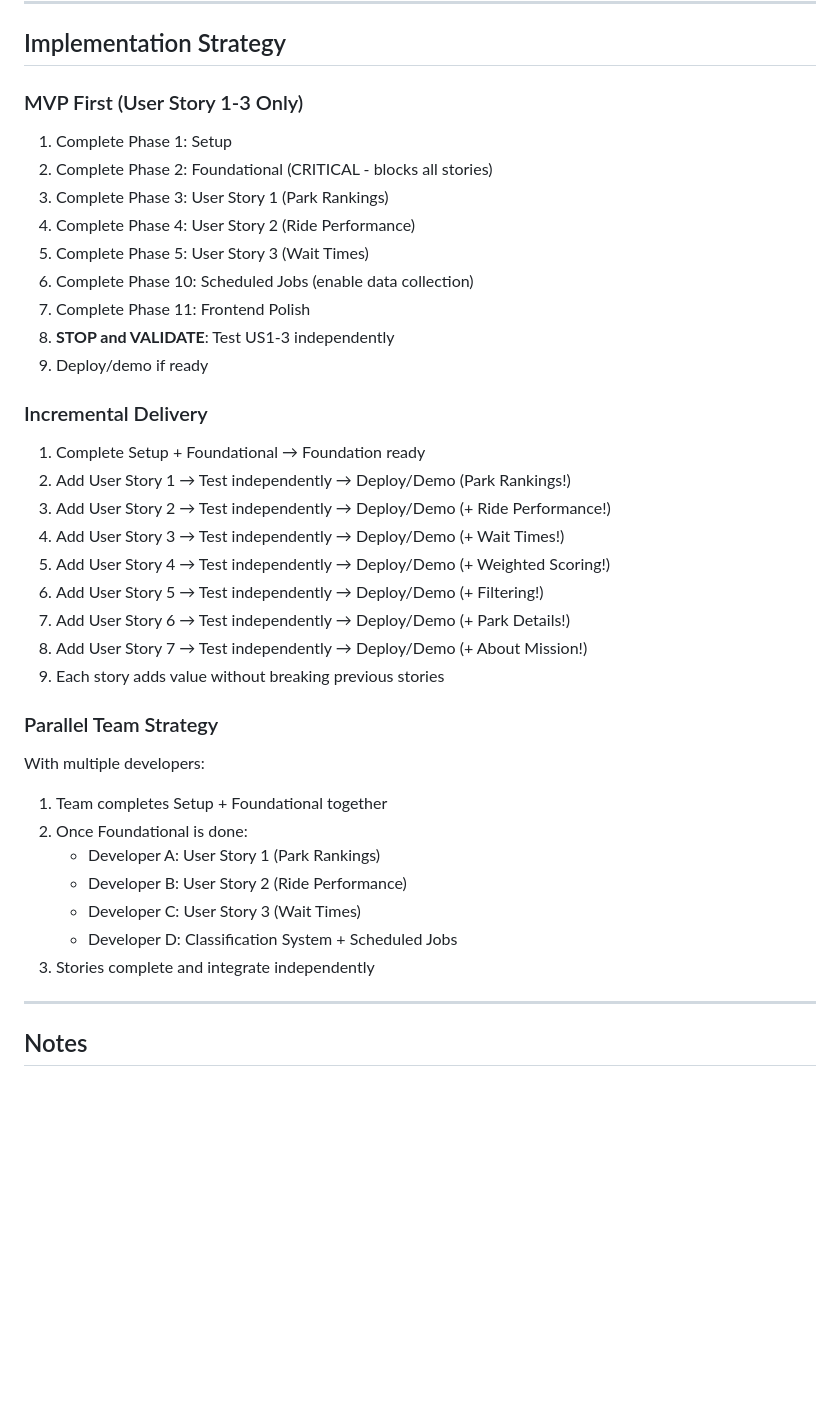
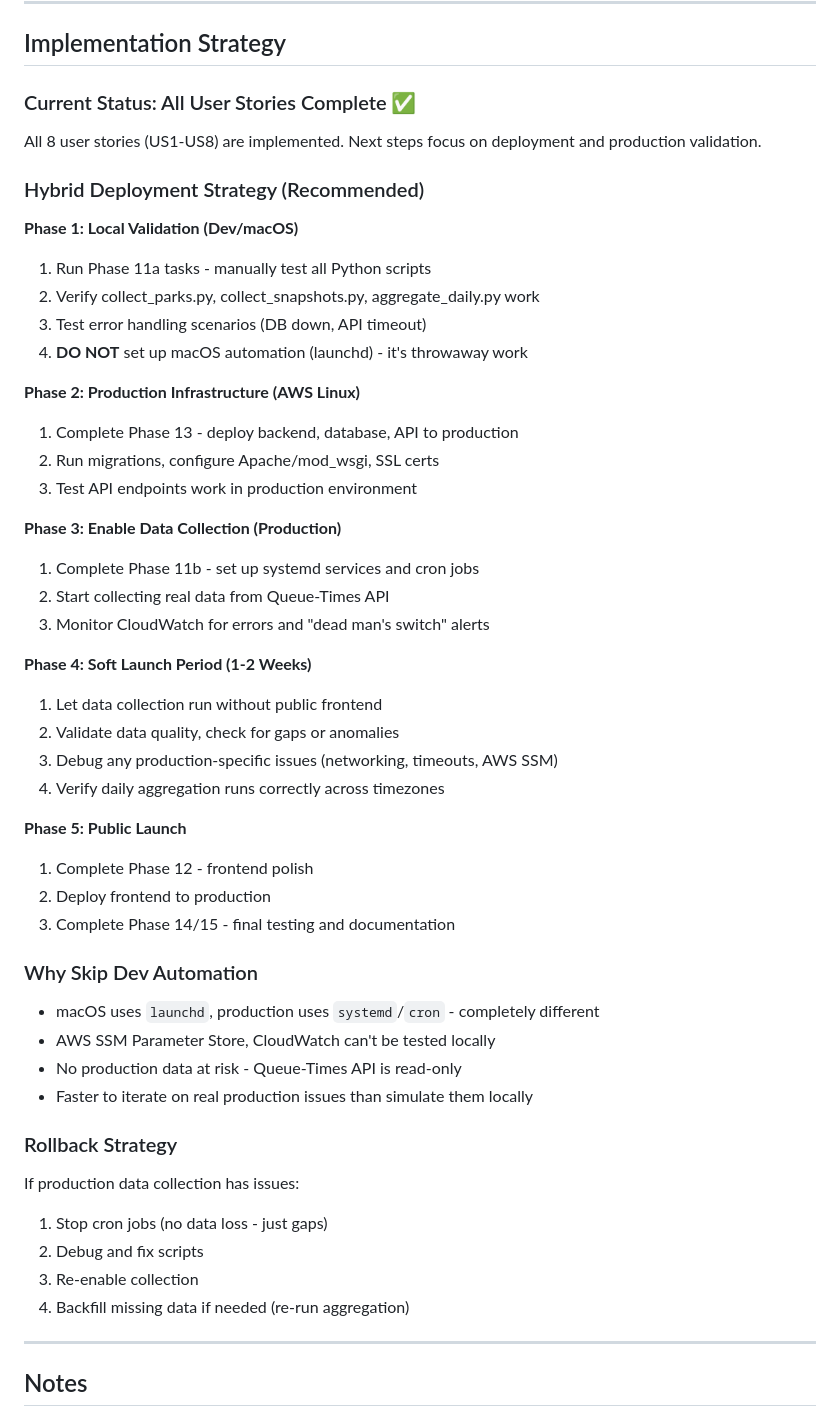
Before and after one commit to czei/themeparkhallofshame, a Markdown page: specs/001-theme-park-tracker/tasks.md, the part around one of its changes. GitHub-like rendering; blank space fills up the shorter version.

Commit message:
Restructure deployment phases with hybrid approach
Split Phase 11 into:
- Phase 11a: Local script validation (dev/macOS)
- Phase 11b: Production scheduled jobs (AWS Linux/systemd)

Key changes:
- Skip macOS automation setup (launchd ≠ systemd)
- Test script logic locally, deploy automation to prod directly
- Add soft launch period (1-2 weeks data collection before public)
- Update dependencies and execution order
- Add rollback strategy for production issues

🤖 Generated with [Claude Code](https://claude.com/claude-code)

Co-Authored-By: Claude <noreply@anthropic.com>

```diff
--- a/specs/001-theme-park-tracker/tasks.md
+++ b/specs/001-theme-park-tracker/tasks.md
@@ -438,41 +486,53 @@ Based on plan.md project structure:
 
 ## Implementation Strategy
 
-### MVP First (User Story 1-3 Only)
+### Current Status: All User Stories Complete ✅
 
-1. Complete Phase 1: Setup
-2. Complete Phase 2: Foundational (CRITICAL - blocks all stories)
-3. Complete Phase 3: User Story 1 (Park Rankings)
-4. Complete Phase 4: User Story 2 (Ride Performance)
-5. Complete Phase 5: User Story 3 (Wait Times)
-6. Complete Phase 10: Scheduled Jobs (enable data collection)
-7. Complete Phase 11: Frontend Polish
-8. **STOP and VALIDATE**: Test US1-3 independently
-9. Deploy/demo if ready
+All 8 user stories (US1-US8) are implemented. Next steps focus on deployment and production validation.
 
-### Incremental Delivery
+### Hybrid Deployment Strategy (Recommended)
 
-1. Complete Setup + Foundational → Foundation ready
-2. Add User Story 1 → Test independently → Deploy/Demo (Park Rankings!)
-3. Add User Story 2 → Test independently → Deploy/Demo (+ Ride Performance!)
-4. Add User Story 3 → Test independently → Deploy/Demo (+ Wait Times!)
-5. Add User Story 4 → Test independently → Deploy/Demo (+ Weighted Scoring!)
-6. Add User Story 5 → Test independently → Deploy/Demo (+ Filtering!)
-7. Add User Story 6 → Test independently → Deploy/Demo (+ Park Details!)
-8. Add User Story 7 → Test independently → Deploy/Demo (+ About Mission!)
-9. Each story adds value without breaking previous stories
+**Phase 1: Local Validation (Dev/macOS)**
+1. Run Phase 11a tasks - manually test all Python scripts
+2. Verify collect_parks.py, collect_snapshots.py, aggregate_daily.py work
+3. Test error handling scenarios (DB down, API timeout)
+4. **DO NOT** set up macOS automation (launchd) - it's throwaway work
 
-### Parallel Team Strategy
+**Phase 2: Production Infrastructure (AWS Linux)**
+1. Complete Phase 13 - deploy backend, database, API to production
+2. Run migrations, configure Apache/mod_wsgi, SSL certs
+3. Test API endpoints work in production environment
 
-With multiple developers:
+**Phase 3: Enable Data Collection (Production)**
+1. Complete Phase 11b - set up systemd services and cron jobs
+2. Start collecting real data from Queue-Times API
+3. Monitor CloudWatch for errors and "dead man's switch" alerts
 
-1. Team completes Setup + Foundational together
-2. Once Foundational is done:
-   - Developer A: User Story 1 (Park Rankings)
-   - Developer B: User Story 2 (Ride Performance)
-   - Developer C: User Story 3 (Wait Times)
-   - Developer D: Classification System + Scheduled Jobs
-3. Stories complete and integrate independently
+**Phase 4: Soft Launch Period (1-2 Weeks)**
+1. Let data collection run without public frontend
+2. Validate data quality, check for gaps or anomalies
+3. Debug any production-specific issues (networking, timeouts, AWS SSM)
+4. Verify daily aggregation runs correctly across timezones
+
+**Phase 5: Public Launch**
+1. Complete Phase 12 - frontend polish
+2. Deploy frontend to production
+3. Complete Phase 14/15 - final testing and documentation
+
+### Why Skip Dev Automation
+
+- macOS uses `launchd`, production uses `systemd`/`cron` - completely different
+- AWS SSM Parameter Store, CloudWatch can't be tested locally
+- No production data at risk - Queue-Times API is read-only
+- Faster to iterate on real production issues than simulate them locally
+
+### Rollback Strategy
+
+If production data collection has issues:
+1. Stop cron jobs (no data loss - just gaps)
+2. Debug and fix scripts
+3. Re-enable collection
+4. Backfill missing data if needed (re-run aggregation)
 
 ---
 
```
Also changed, not shown: other parts of specs/001-theme-park-tracker/tasks.md (+53 -5 lines).
